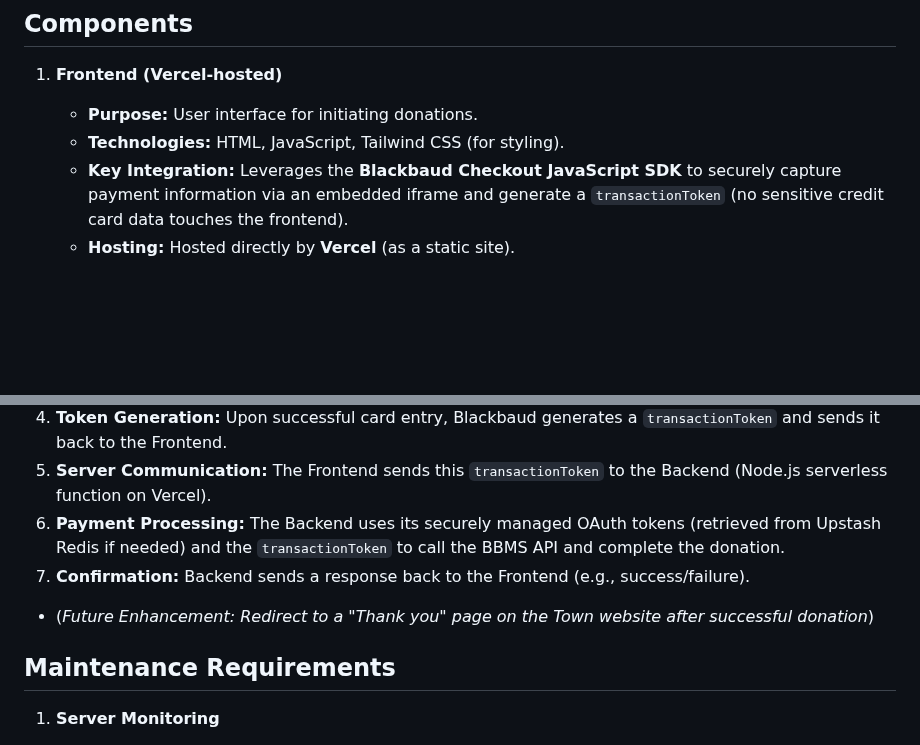
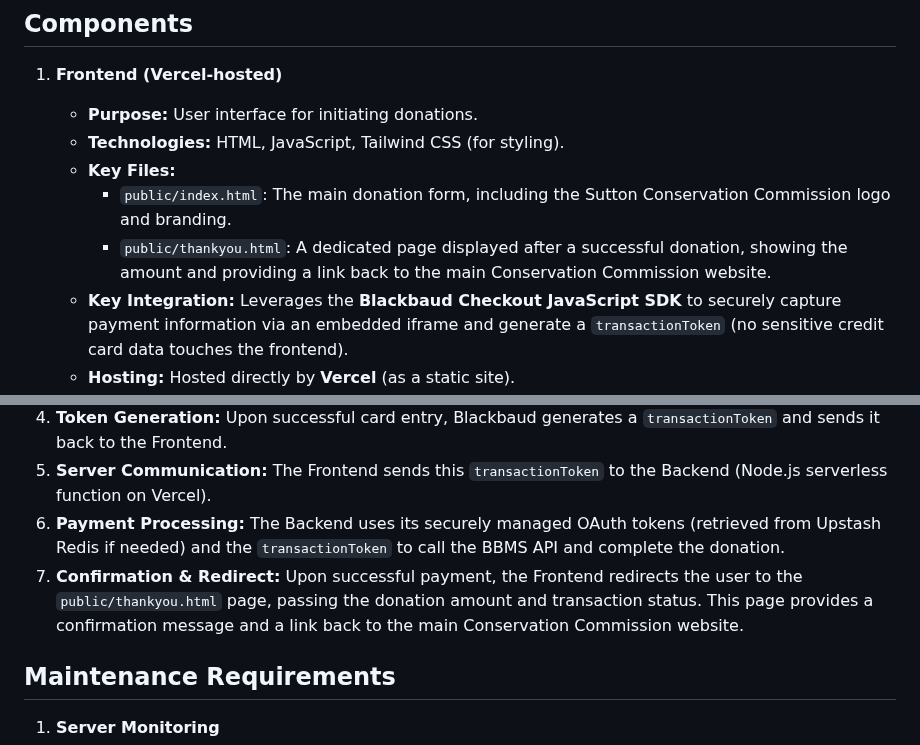
Before and after one commit to charlesbolducGIS/scc-donations, a Markdown page: docs/architecture.md, 2 parts joined by grey strips. Rendered like a GitHub page; blank space fills up the shorter version.

```diff
--- a/docs/architecture.md
+++ b/docs/architecture.md
@@ -5,6 +5,9 @@
 1. **Frontend (Vercel-hosted)**
     * **Purpose:** User interface for initiating donations.
     * **Technologies:** HTML, JavaScript, Tailwind CSS (for styling).
+    * **Key Files:**
+        * `public/index.html`: The main donation form, including the Sutton Conservation Commission logo and branding.
+        * `public/thankyou.html`: A dedicated page displayed after a successful donation, showing the amount and providing a link back to the main Conservation Commission website.
     * **Key Integration:** Leverages the **Blackbaud Checkout JavaScript SDK** to securely capture payment information via an embedded iframe and generate a `transactionToken` (no sensitive credit card data touches the frontend).
     * **Hosting:** Hosted directly by **Vercel** (as a static site).
 
@@ -27,8 +30,7 @@
 4. **Token Generation:** Upon successful card entry, Blackbaud generates a `transactionToken` and sends it back to the Frontend.
 5. **Server Communication:** The Frontend sends this `transactionToken` to the Backend (Node.js serverless function on Vercel).
 6. **Payment Processing:** The Backend uses its securely managed OAuth tokens (retrieved from Upstash Redis if needed) and the `transactionToken` to call the BBMS API and complete the donation.
-7. **Confirmation:** Backend sends a response back to the Frontend (e.g., success/failure).
-* (*Future Enhancement: Redirect to a "Thank you" page on the Town website after successful donation*)
+7. **Confirmation & Redirect:** Upon successful payment, the Frontend redirects the user to the `public/thankyou.html` page, passing the donation amount and transaction status. This page provides a confirmation message and a link back to the main Conservation Commission website.
 
 ## Maintenance Requirements
 
```
Also changed, not shown: README.md (+4 -5 lines).
